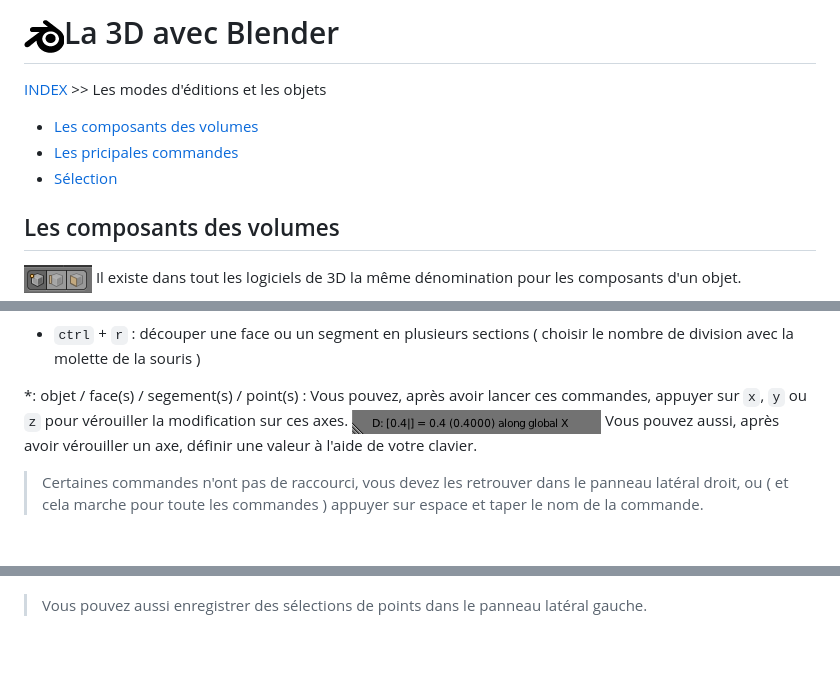
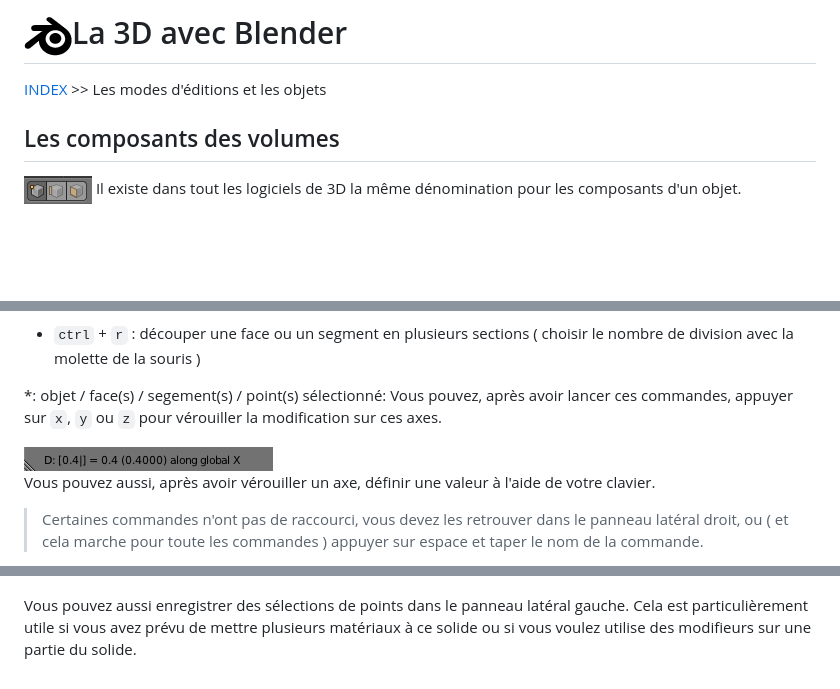
Before and after one commit to nclslbrn/workshop-BLENDER, a Markdown page: les-volumes.md, 3 parts joined by grey strips. Drawn GitHub-style; pictures changed too: src/blender.png; blank space fills up the shorter version.

````diff
--- a/les-volumes.md
+++ b/les-volumes.md
@@ -1,9 +1,6 @@
 # ![logo blender](src/blender.png)La 3D avec Blender
 [INDEX](readme.md) >> Les modes d'éditions et les objets
 
-- [Les composants des volumes](#)
-- [Les pricipales commandes](#)
-- [Sélection](#)
 
 ## Les composants des volumes
 
@@ -29,7 +26,10 @@ Les commandes spécifiques au <em>edit mode</em>
 ![loop-cut](src/loop-cut.png)
 - ```ctrl``` + ```r``` : découper une face ou un segment en plusieurs sections ( choisir le nombre de division avec la molette de la souris )
 
-*: objet / face(s) / segement(s) / point(s) : Vous pouvez, après avoir lancer ces commandes, appuyer sur ```x```, ```y``` ou ```z``` pour vérouiller la modification sur ces axes. ![modes](src/locked-on-x.png) Vous pouvez aussi, après avoir vérouiller un axe, définir une valeur à l'aide de votre clavier.
+*: objet / face(s) / segement(s) / point(s) sélectionné: Vous pouvez, après avoir lancer ces commandes, appuyer sur ```x```, ```y``` ou ```z``` pour vérouiller la modification sur ces axes.
+
+![modes](src/locked-on-x.png)
+Vous pouvez aussi, après avoir vérouiller un axe, définir une valeur à l'aide de votre clavier.
 
 > Certaines commandes n'ont pas de raccourci, vous devez les retrouver dans le panneau latéral droit, ou ( et cela marche pour toute les commandes ) appuyer sur espace et taper le nom de la commande.
 
@@ -52,4 +52,5 @@ La prise en main de Blender peut sembler déroutante au début, car dans la scè
 
 ![modes](src/selection-enregistree.png)
 
-> Vous pouvez aussi enregistrer des sélections de points dans le panneau latéral gauche.
+Vous pouvez aussi enregistrer des sélections de points dans le panneau latéral gauche.
+Cela est particulièrement utile si vous avez prévu de mettre plusieurs matériaux à ce solide ou si vous voulez utilise des modifieurs sur une partie du solide.
````
Also changed, not shown: other parts of les-volumes.md (+1 -1 lines), la-vue-et-les-modes.md (+18 -6 lines), les-materiaux.md (+16 -0 lines), src/aspect-des-solides.png (added), src/repere.png (added), src/switch-render-engine.png (added), 1 other file.
